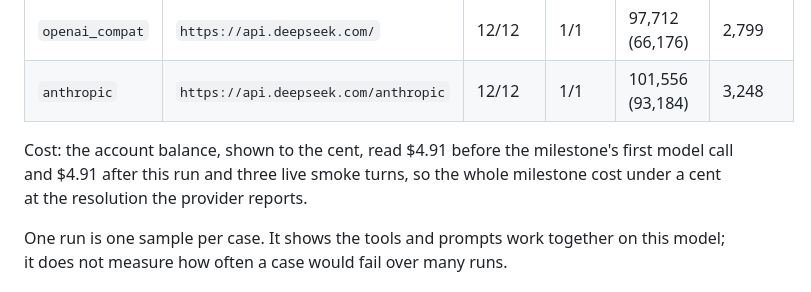
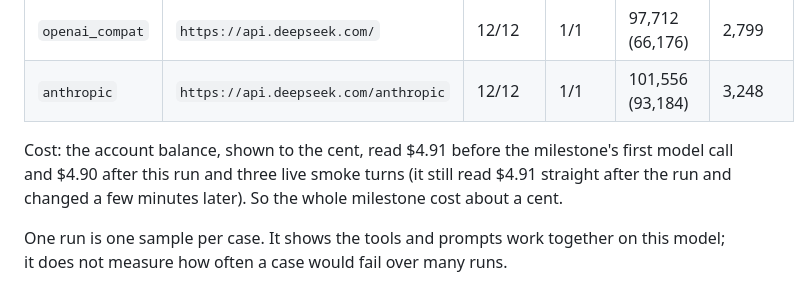
Before and after one commit to olamide226/houseagent, a Markdown page: docs/evals.md, the part around the change. Rendered like a GitHub page.

Commit message:
docs(evals): state the measured spend for milestone 2

```diff
--- a/docs/evals.md
+++ b/docs/evals.md
@@ -93,8 +93,8 @@ One run of the 12 new cases (calendar 7, reminders 4, and the undo case "undo an
 | `anthropic` | `https://api.deepseek.com/anthropic` | 12/12 | 1/1 | 101,556 (93,184) | 3,248 |
 
 Cost: the account balance, shown to the cent, read $4.91 before the milestone's first model call
-and $4.91 after this run and three live smoke turns, so the whole milestone cost under a cent at
-the resolution the provider reports.
+and $4.90 after this run and three live smoke turns (it still read $4.91 straight after the run and
+changed a few minutes later). So the whole milestone cost about a cent.
 
 One run is one sample per case. It shows the tools and prompts work together on this model; it
 does not measure how often a case would fail over many runs.
```
